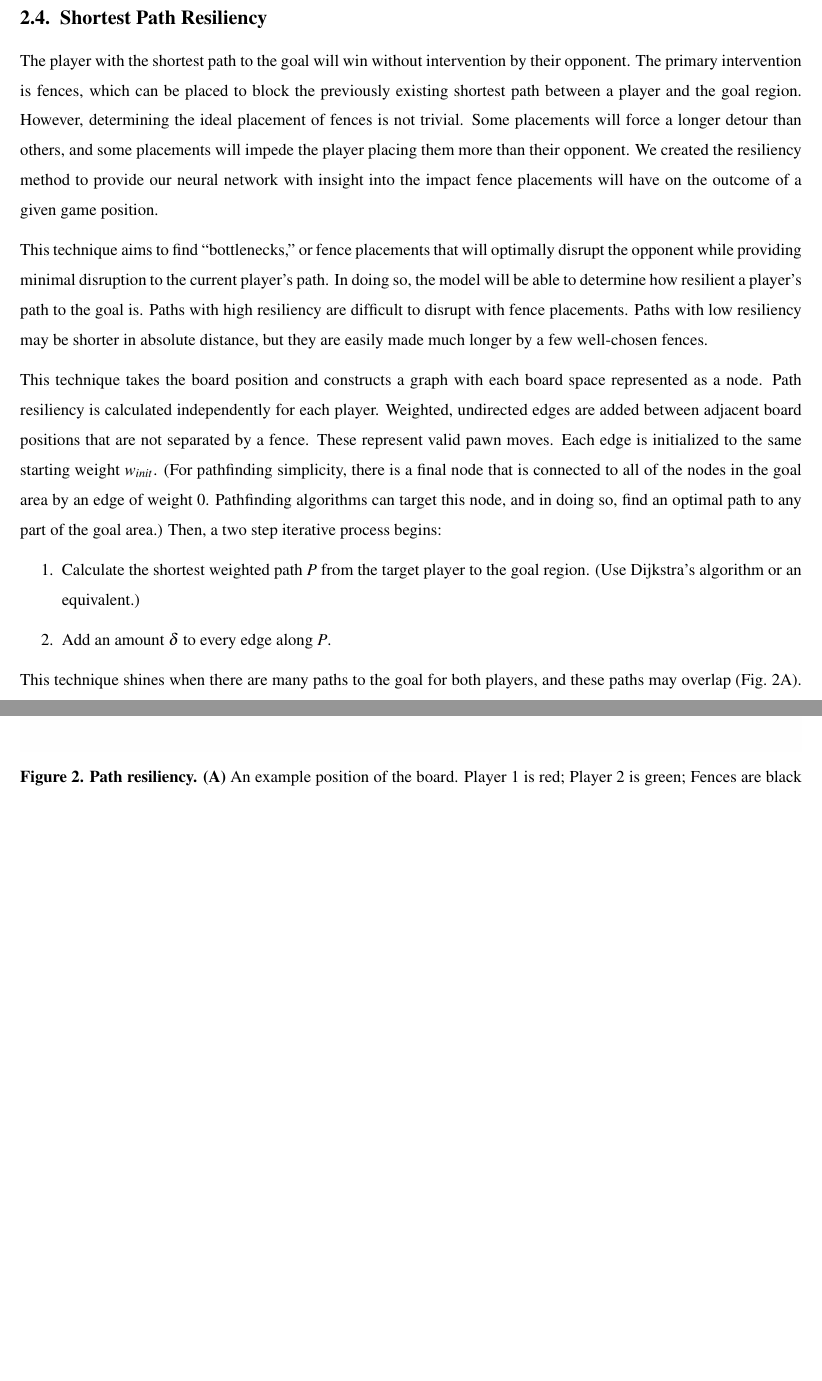
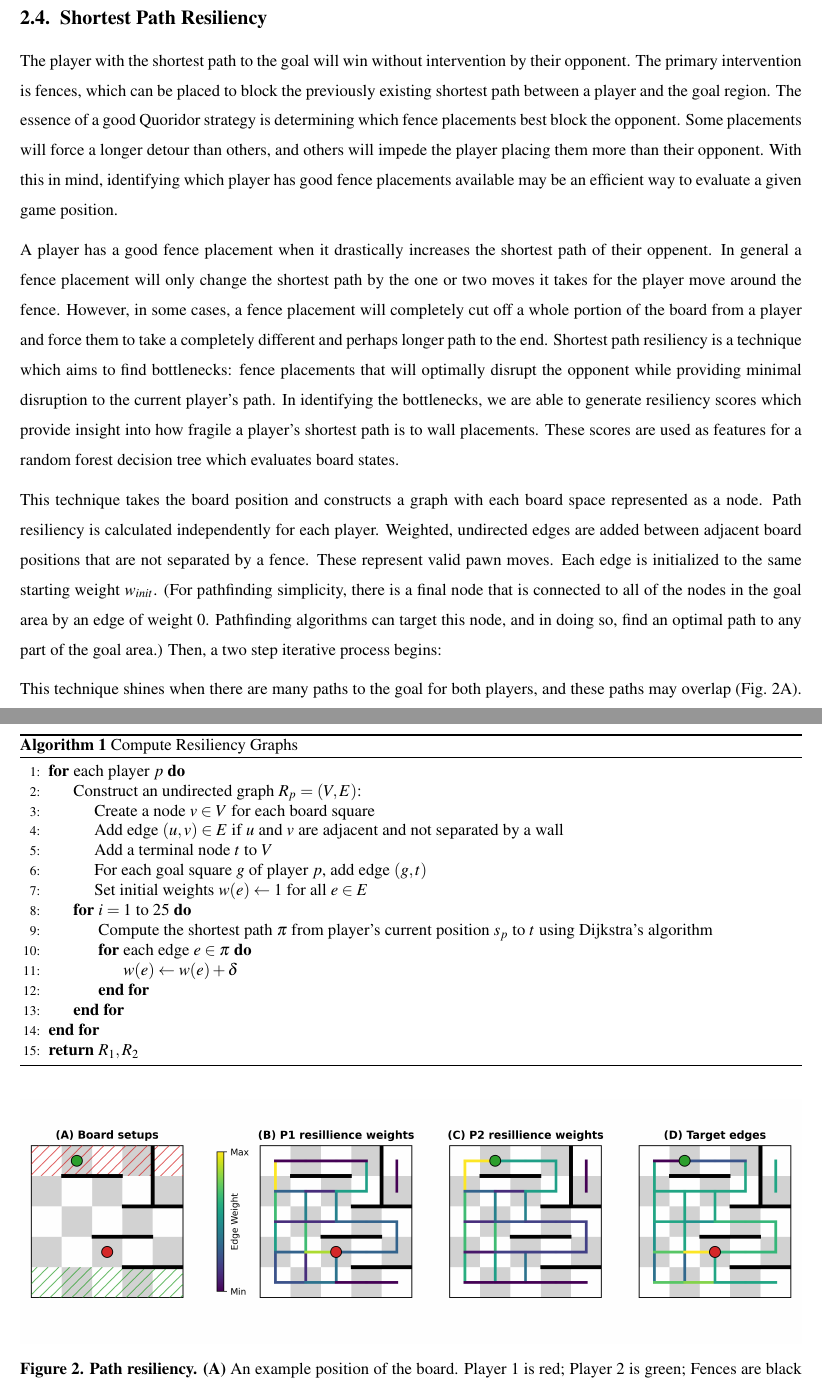
Before and after one commit to ili23/cs4701_sp25_quoridorai, a LaTeX paper (report/report.tex): two parts of pages 5 and 6 of 10 before the commit and two parts of pages 5 and 6 of 11 after it, joined at a grey line, cut so that both start at the same text, the shorter picture padded with empty space. Compiled offline with pdfLaTeX.

Commit message:
Resiliency graph algorithm writup

```diff
--- a/report/report.tex
+++ b/report/report.tex
@@ -18,10 +18,17 @@
 \usepackage[labelfont=bf, labelsep=period]{caption}
 \usepackage{float} % For [H] specifier
 
+% Algorithms
+\usepackage{algorithm}
+\usepackage{algpseudocode}
+\usepackage{amsmath}
+
+
 % Section formatting
 \usepackage{titlesec}
 \titleformat{\section}{\normalfont\Large\bfseries}{\thesection.}{0.5em}{}
 \titleformat{\subsection}{\normalfont\large\bfseries}{\thesubsection.}{0.5em}{}
+
 
 % Bibliography (basic)
 % \usepackage[superscript,sort&compress]{natbib}
@@ -121,18 +128,35 @@ If a game tree can be fully expanded, one can use trivial algorithms to determin
 
 \subsection{Shortest Path Resiliency}
 
-The player with the shortest path to the goal will win without intervention by their opponent. The primary intervention is fences, which can be placed to block the previously existing shortest path between a player and the goal region. However, determining the ideal placement of fences is not trivial. Some placements will force a longer detour than others, and some placements will impede the player placing them more than their opponent. We created the resiliency method to provide our neural network with insight into the  impact fence placements will have on the outcome of a given game position.
+The player with the shortest path to the goal will win without intervention by their opponent. The primary intervention is fences, which can be placed to block the previously existing shortest path between a player and the goal region. The essence of a good Quoridor strategy is determining which fence placements best block the opponent. Some placements will force a longer detour than others, and others will impede the player placing them more than their opponent. With this in mind, identifying which player has good fence placements available may be an efficient way to evaluate a given game position.
 
-This technique aims to find ``bottlenecks,'' or fence placements that will optimally disrupt the opponent while providing minimal disruption to the current player's path. In doing so, the model will be able to determine how resilient a player's path to the goal is. Paths with high resiliency are difficult to disrupt with fence placements. Paths with low resiliency may be shorter in absolute distance, but they are easily made much longer by a few well-chosen fences.
+A player has a good fence placement when it drastically increases the shortest path of their oppenent. In general a fence placement will only change the shortest path by the one or two moves it takes for the player move around the fence. However, in some cases, a fence placement will completely cut off a whole portion of the board from a player and force them to take a completely different and perhaps longer path to the end. Shortest path resiliency is a technique which aims to find bottlenecks: fence placements that will optimally disrupt the opponent while providing minimal disruption to the current player's path. In identifying the bottlenecks, we are able to generate resiliency scores which provide insight into how fragile a player's shortest path is to wall placements. These scores are used as features for a random forest decision tree which evaluates board states.
 
 This technique takes the board position and constructs a graph with each board space represented as a node. Path resiliency is calculated independently for each player. Weighted, undirected edges are added between adjacent board positions that are not separated by a fence. These represent valid pawn moves. Each edge is initialized to the same starting weight $w_{init}$.
 (For pathfinding simplicity, there is a final node that is connected to all of the nodes in the goal area by an edge of weight 0. Pathfinding algorithms can target this node, and in doing so, find an optimal path to any part of the goal area.) % TODO: Move this to a figure caption somehow? It's too wordy for the main paragraph
 Then, a two step iterative process begins:
 
-\begin{enumerate}
-    \item Calculate the shortest weighted path $P$ from the target player to the goal region. (Use Dijkstra's algorithm or an equivalent.)
-    \item Add an amount $\delta$ to every edge along $P$.
-\end{enumerate}
+
+\begin{algorithm}
+\caption{Compute Resiliency Graphs}
+\begin{algorithmic}[1]
+\For{each player $p$}
+    \State Construct an undirected graph $R_p = (V, E)$:
+    \State \hspace{1em} Create a node $v \in V$ for each board square
+    \State \hspace{1em} Add edge $(u, v) \in E$ if $u$ and $v$ are adjacent and not separated by a wall
+    \State \hspace{1em} Add a terminal node $t$ to $V$
+    \State \hspace{1em} For each goal square $g$ of player $p$, add edge $(g, t)$
+    \State \hspace{1em} Set initial weights $w(e) \gets 1$ for all $e \in E$
+    \For{$i = 1$ to $25$}
+        \State Compute the shortest path $\pi$ from player’s current position $s_p$ to $t$ using Dijkstra's algorithm
+        \For{each edge $e \in \pi$}
+            \State $w(e) \gets w(e) + \delta$
+        \EndFor
+    \EndFor
+\EndFor
+\State \Return $R_1, R_2$
+\end{algorithmic}
+\end{algorithm}
 
 This technique shines when there are many paths to the goal for both players, and these paths may overlap (Fig.~\ref{fig:resiliency}A). After several iterations, edges that are difficult to avoid will accumulate extreme weight values, and edges that have equivalent alternate routes will have the additional weight distributed amongst them (Fig.~\ref{fig:resiliency}B-C). Edges with high weights are good targets for fence placements. However, fences block the player placing them as well as their opponent. We aim to encode the viability of blocking an edge by subtracting the resiliency weights of the current player from the opponents (Fig.~\ref{fig:resiliency}D).
 
```
Also changed, not shown: report/report.tex (2 more changed lines).
